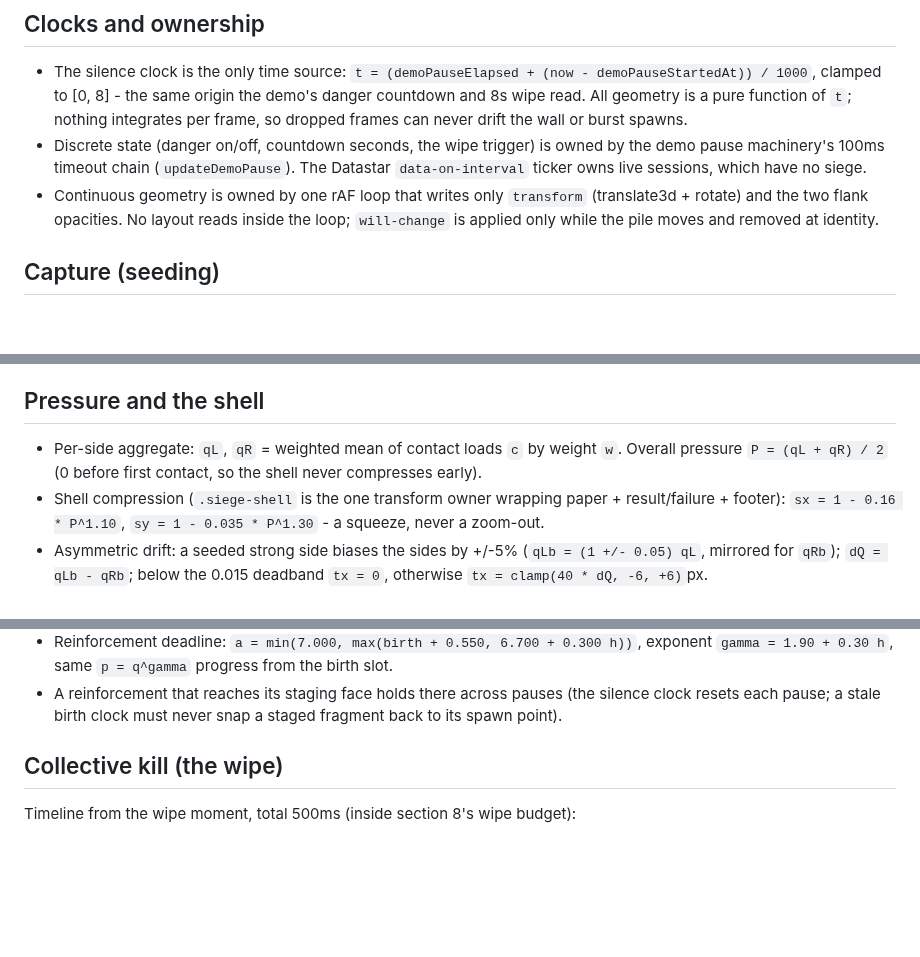
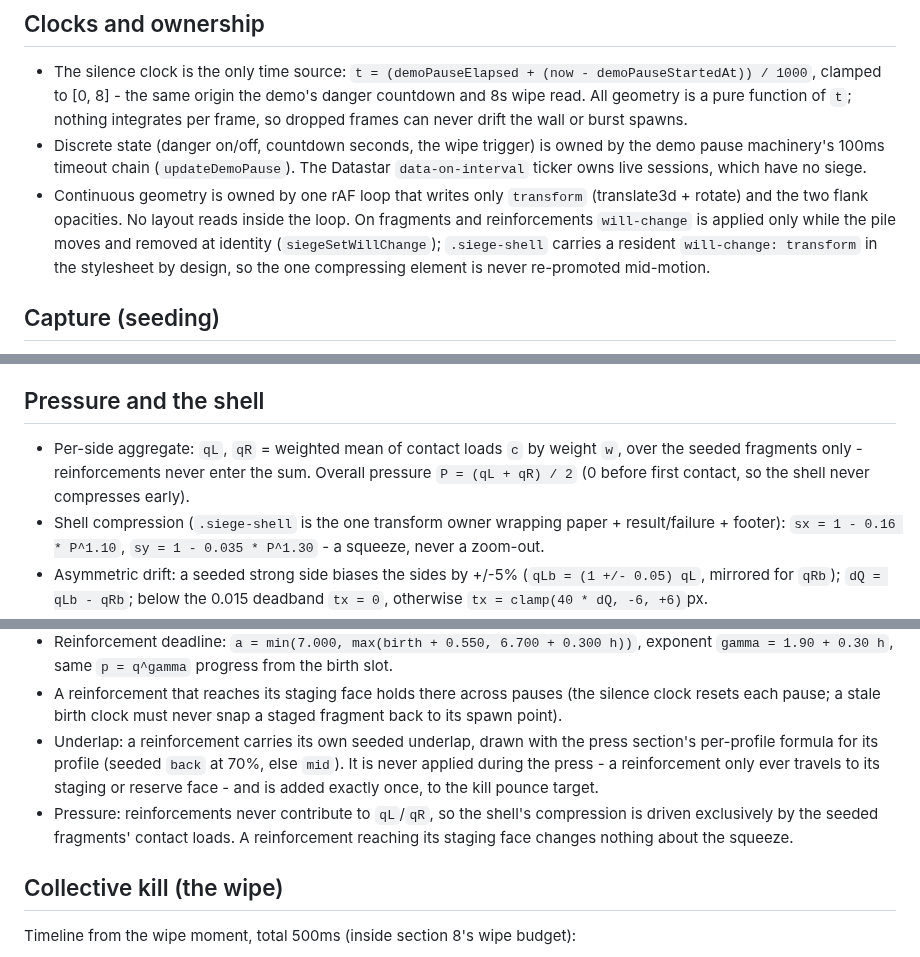
Before and after one commit to ichts/zerodraft, a Markdown page: design/siege-motion-model.md, 3 parts joined by grey strips. GitHub-like rendering; blank space fills up the shorter version.

Commit message:
no-mistakes(review): Correct siege contract will-change, reinforcement math, front-lead wording

```diff
--- a/design/siege-motion-model.md
+++ b/design/siege-motion-model.md
@@ -44,8 +44,10 @@ desktop, with motion allowed:
   Datastar `data-on-interval` ticker owns live sessions, which have no siege.
 - Continuous geometry is owned by one rAF loop that writes only `transform`
   (translate3d + rotate) and the two flank opacities. No layout reads inside the
-  loop; `will-change` is applied only while the pile moves and removed at
-  identity.
+  loop. On fragments and reinforcements `will-change` is applied only while the
+  pile moves and removed at identity (`siegeSetWillChange`); `.siege-shell`
+  carries a resident `will-change: transform` in the stylesheet by design, so
+  the one compressing element is never re-promoted mid-motion.
 
 ## Capture (seeding)
 
@@ -100,7 +102,8 @@ pressure weight `w`, with `h` a fresh seeded uniform [0,1) per parameter:
 ## Pressure and the shell
 
 - Per-side aggregate: `qL`, `qR` = weighted mean of contact loads `c` by weight
-  `w`. Overall pressure `P = (qL + qR) / 2` (0 before first contact, so the shell
+  `w`, over the seeded fragments only - reinforcements never enter the sum.
+  Overall pressure `P = (qL + qR) / 2` (0 before first contact, so the shell
   never compresses early).
 - Shell compression (`.siege-shell` is the one transform owner wrapping paper +
   result/failure + footer): `sx = 1 - 0.16 * P^1.10`, `sy = 1 - 0.035 * P^1.30` -
@@ -137,6 +140,14 @@ measured in the next frame's read phase.
 - A reinforcement that reaches its staging face holds there across pauses (the
   silence clock resets each pause; a stale birth clock must never snap a staged
   fragment back to its spawn point).
+- Underlap: a reinforcement carries its own seeded underlap, drawn with the press
+  section's per-profile formula for its profile (seeded `back` at 70%, else
+  `mid`). It is never applied during the press - a reinforcement only ever travels
+  to its staging or reserve face - and is added exactly once, to the kill pounce
+  target.
+- Pressure: reinforcements never contribute to `qL`/`qR`, so the shell's
+  compression is driven exclusively by the seeded fragments' contact loads. A
+  reinforcement reaching its staging face changes nothing about the squeeze.
 
 ## Collective kill (the wipe)
 
```
Also changed, not shown: other parts of design/siege-motion-model.md (+2 -1 lines), AGENTS.md (+1 -1 lines).
